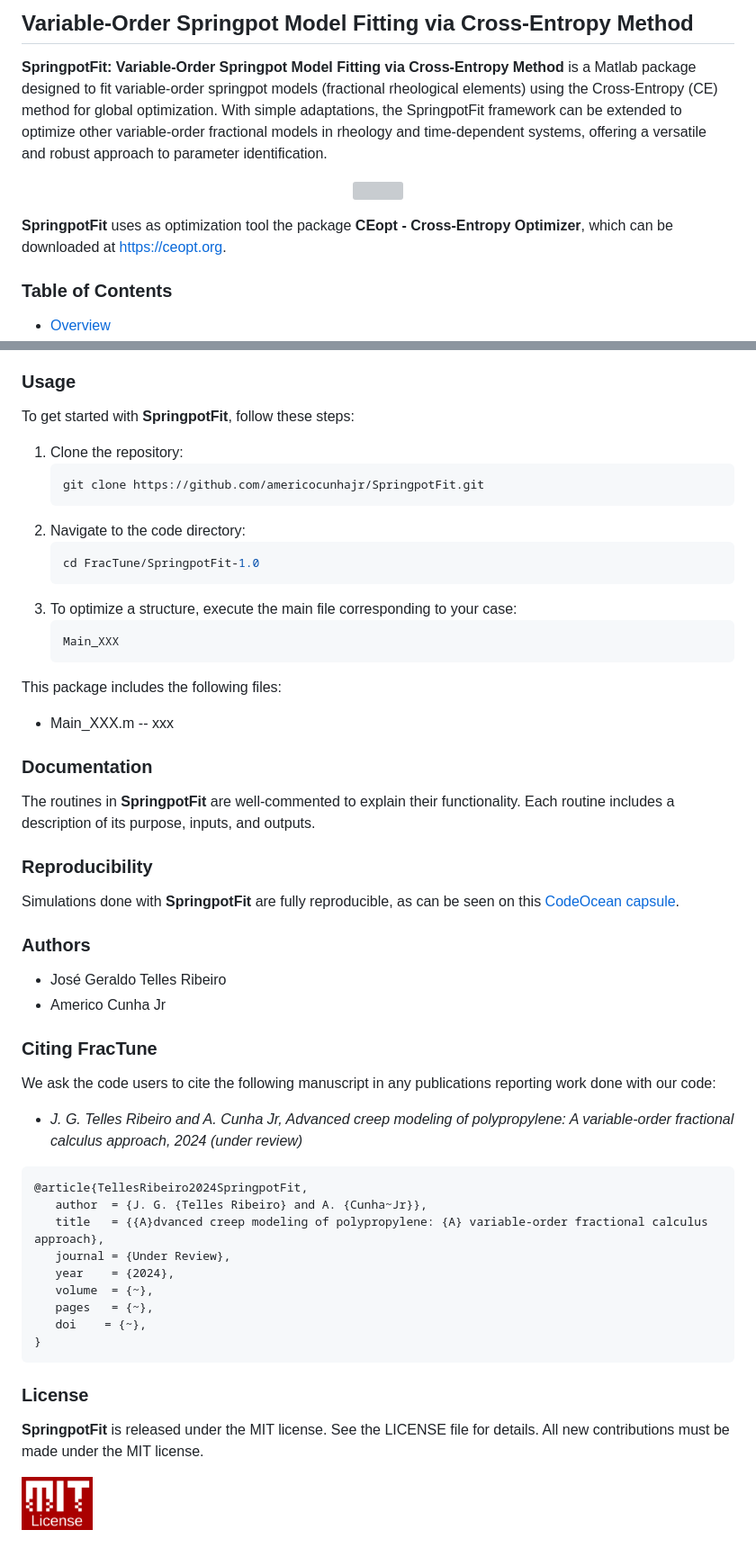
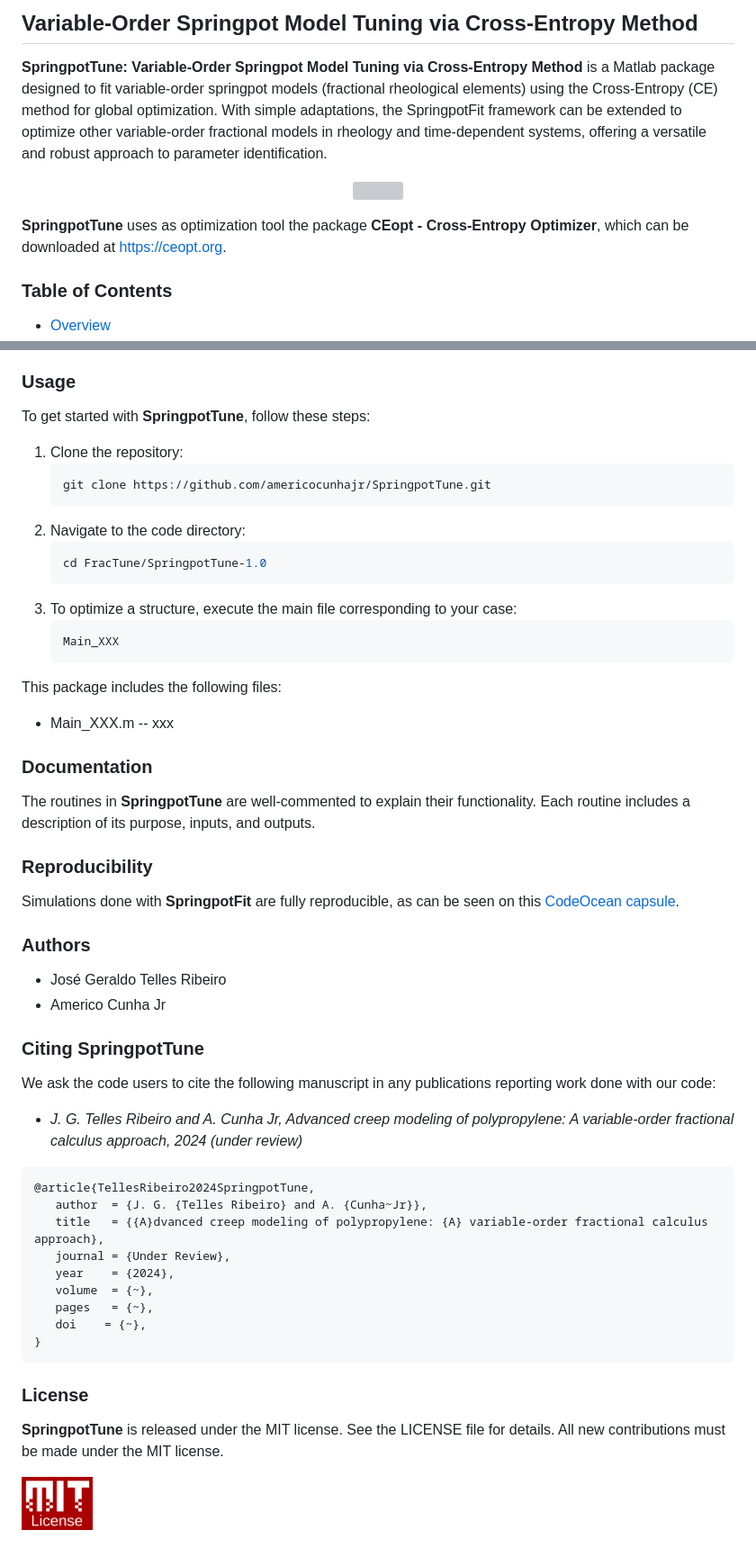
Before and after one commit to americocunhajr/SpringpotTune, a Markdown page: README.md, 2 parts joined by grey strips. Shown: that part at 90% size. GitHub-like rendering; grey boxes are pictures that could not be loaded.

````diff
--- a/README.md
+++ b/README.md
@@ -1,12 +1,12 @@
-## Variable-Order Springpot Model Fitting via Cross-Entropy Method
+## Variable-Order Springpot Model Tuning via Cross-Entropy Method
 
-**SpringpotFit: Variable-Order Springpot Model Fitting via Cross-Entropy Method** is a Matlab package designed to fit variable-order springpot models (fractional rheological elements) using the Cross-Entropy (CE) method for global optimization. With simple adaptations, the SpringpotFit framework can be extended to optimize other variable-order fractional models in rheology and time-dependent systems, offering a versatile and robust approach to parameter identification.
+**SpringpotTune: Variable-Order Springpot Model Tuning via Cross-Entropy Method** is a Matlab package designed to fit variable-order springpot models (fractional rheological elements) using the Cross-Entropy (CE) method for global optimization. With simple adaptations, the SpringpotFit framework can be extended to optimize other variable-order fractional models in rheology and time-dependent systems, offering a versatile and robust approach to parameter identification.
 
 <p align="center">
 <img src="logo/SpringpotFitFramework.png" width="75%">
 </p>
 
-**SpringpotFit** uses as optimization tool the package **CEopt - Cross-Entropy Optimizer**, which can be downloaded at <a href="https://ceopt.org" target="_blank">https://ceopt.org</a>.
+**SpringpotTune** uses as optimization tool the package **CEopt - Cross-Entropy Optimizer**, which can be downloaded at <a href="https://ceopt.org" target="_blank">https://ceopt.org</a>.
 
 ### Table of Contents
 - [Overview](#overview)
@@ -33,14 +33,14 @@ Preprint available <a href="https://hal.archives-ouvertes.fr/xxx" target="_blank
 - Demonstrated versatility and effectiveness through case studies of variable-order fractional models
 
 ### Usage
-To get started with **SpringpotFit**, follow these steps:
+To get started with **SpringpotTune**, follow these steps:
 1. Clone the repository:
    ```bash
-   git clone https://github.com/americocunhajr/SpringpotFit.git
+   git clone https://github.com/americocunhajr/SpringpotTune.git
    ```
 2. Navigate to the code directory:
    ```bash
-   cd FracTune/SpringpotFit-1.0
+   cd FracTune/SpringpotTune-1.0
    ```
 3. To optimize a structure, execute the main file corresponding to your case:
    ```bash
@@ -51,7 +51,7 @@ This package includes the following files:
 * Main_XXX.m  -- xxx
 
 ### Documentation
-The routines in **SpringpotFit** are well-commented to explain their functionality. Each routine includes a description of its purpose, inputs, and outputs.
+The routines in **SpringpotTune** are well-commented to explain their functionality. Each routine includes a description of its purpose, inputs, and outputs.
 
 ### Reproducibility
 
@@ -61,12 +61,12 @@ Simulations done with **SpringpotFit** are fully reproducible, as can be seen on
 - José Geraldo Telles Ribeiro
 - Americo Cunha Jr
 
-### Citing FracTune
+### Citing SpringpotTune
 We ask the code users to cite the following manuscript in any publications reporting work done with our code:
 - *J. G. Telles Ribeiro and A. Cunha Jr, Advanced creep modeling of polypropylene: A variable-order fractional calculus approach, 2024 (under review)*
 
 ```
-@article{TellesRibeiro2024SpringpotFit,
+@article{TellesRibeiro2024SpringpotTune,
    author  = {J. G. {Telles Ribeiro} and A. {Cunha~Jr}},
    title   = {{A}dvanced creep modeling of polypropylene: {A} variable-order fractional calculus approach},
    journal = {Under Review},
@@ -78,7 +78,7 @@ We ask the code users to cite the following manuscript in any publications repor
 ```
 
 ### License
-**SpringpotFit** is released under the MIT license. See the LICENSE file for details. All new contributions must be made under the MIT license.
+**SpringpotTune** is released under the MIT license. See the LICENSE file for details. All new contributions must be made under the MIT license.
 
 <img src="logo/mit_license_red.png" width="10%">
 
````
Also changed, not shown: other parts of README.md (+1 -1 lines).
